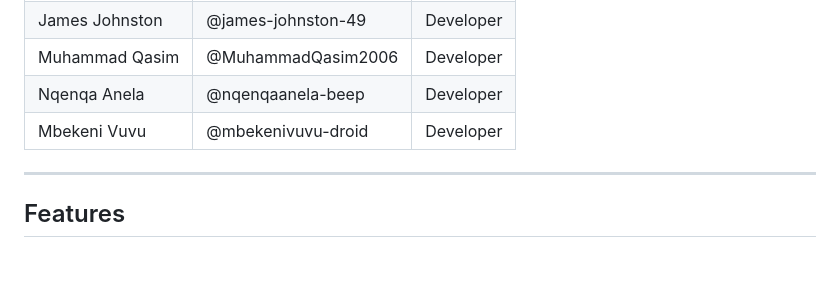
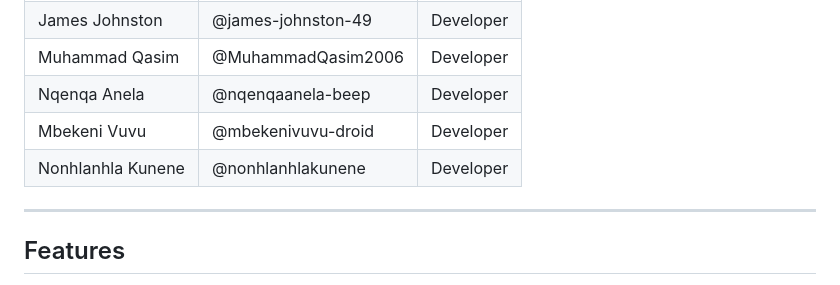
Before and after one commit to leratoyapi/lca-gigbridge-startup-launch, a Markdown page: README.md, the part around the change. Drawn GitHub-style; blank space fills up the shorter version.

Commit message:
Add Nonhlanhla Kunene to the contributors list

```diff
--- a/README.md
+++ b/README.md
@@ -51,6 +51,7 @@ Traditional platforms present a **"catch-22"** where entry-level talent needs ex
 | Muhammad Qasim | @MuhammadQasim2006 | Developer |
 | Nqenqa Anela | @nqenqaanela-beep | Developer |
 | Mbekeni Vuvu | @mbekenivuvu-droid | Developer |
+| Nonhlanhla Kunene | @nonhlanhlakunene | Developer |
 
 ---
 
```
